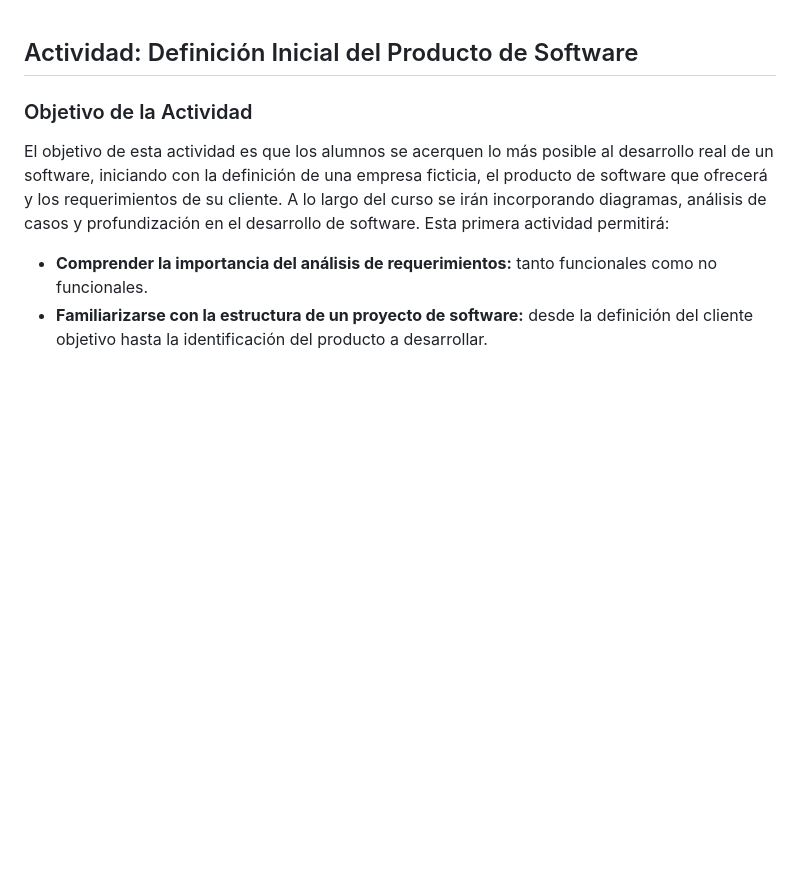
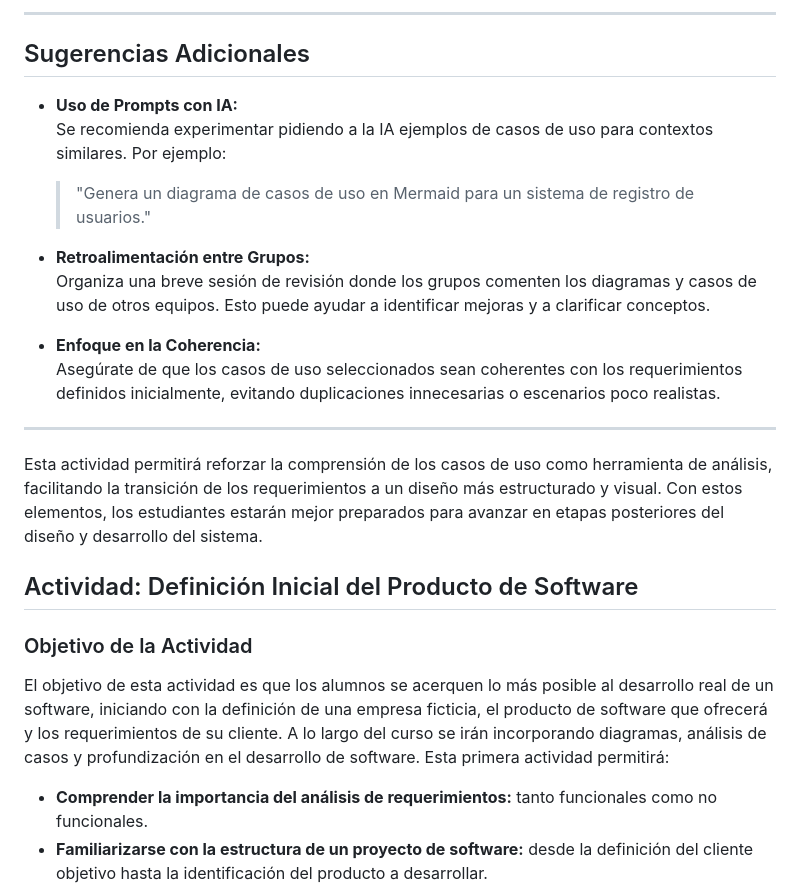
Before and after one commit to cdvelop/aiep, a Markdown page: systems_analysis/eva2/for-teacher-activity.md, the part around the change printed below. Drawn GitHub-style; blank space fills up the shorter version.

Commit message:
add activity 3

```diff
--- a/systems_analysis/eva2/for-teacher-activity.md
+++ b/systems_analysis/eva2/for-teacher-activity.md
@@ -1,3 +60,21 @@
+---
+
+## Sugerencias Adicionales
+
+- **Uso de Prompts con IA:**
+  Se recomienda experimentar pidiendo a la IA ejemplos de casos de uso para contextos similares. Por ejemplo:
+  > "Genera un diagrama de casos de uso en Mermaid para un sistema de registro de usuarios."
+
+- **Retroalimentación entre Grupos:**
+  Organiza una breve sesión de revisión donde los grupos comenten los diagramas y casos de uso de otros equipos. Esto puede ayudar a identificar mejoras y a clarificar conceptos.
+
+- **Enfoque en la Coherencia:**
+  Asegúrate de que los casos de uso seleccionados sean coherentes con los requerimientos definidos inicialmente, evitando duplicaciones innecesarias o escenarios poco realistas.
+
+---
+
+Esta actividad permitirá reforzar la comprensión de los casos de uso como herramienta de análisis, facilitando la transición de los requerimientos a un diseño más estructurado y visual. Con estos elementos, los estudiantes estarán mejor preparados para avanzar en etapas posteriores del diseño y desarrollo del sistema.
+
 
 ## Actividad: Definición Inicial del Producto de Software
 
```
Also changed, not shown: other parts of systems_analysis/eva2/for-teacher-activity.md (+59 -0 lines).
